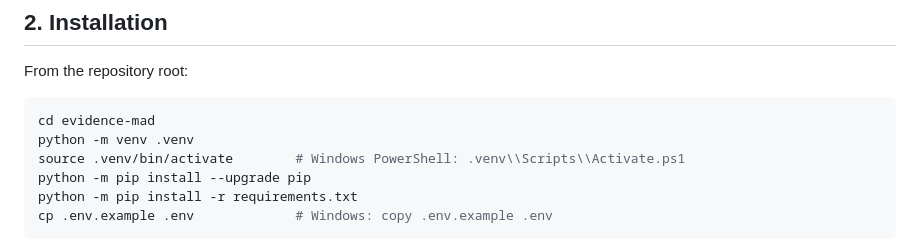
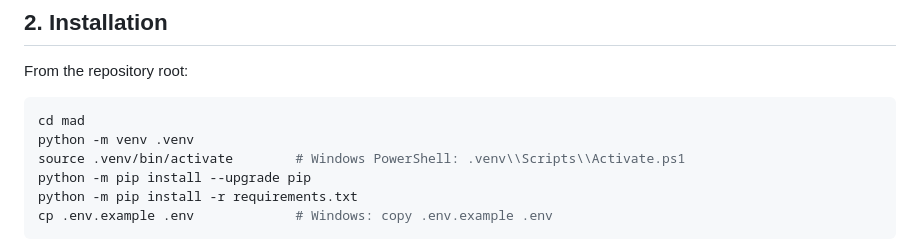
Before and after one commit to Suhas-Koheda/MAD, a Markdown page: README.md, the part around the change. Drawn GitHub-style.

````diff
--- a/README.md
+++ b/README.md
@@ -27,7 +27,7 @@ The offline demo mode does not require API keys.
 From the repository root:
 
 ```bash
-cd evidence-mad
+cd mad
 python -m venv .venv
 source .venv/bin/activate        # Windows PowerShell: .venv\\Scripts\\Activate.ps1
 python -m pip install --upgrade pip
````
